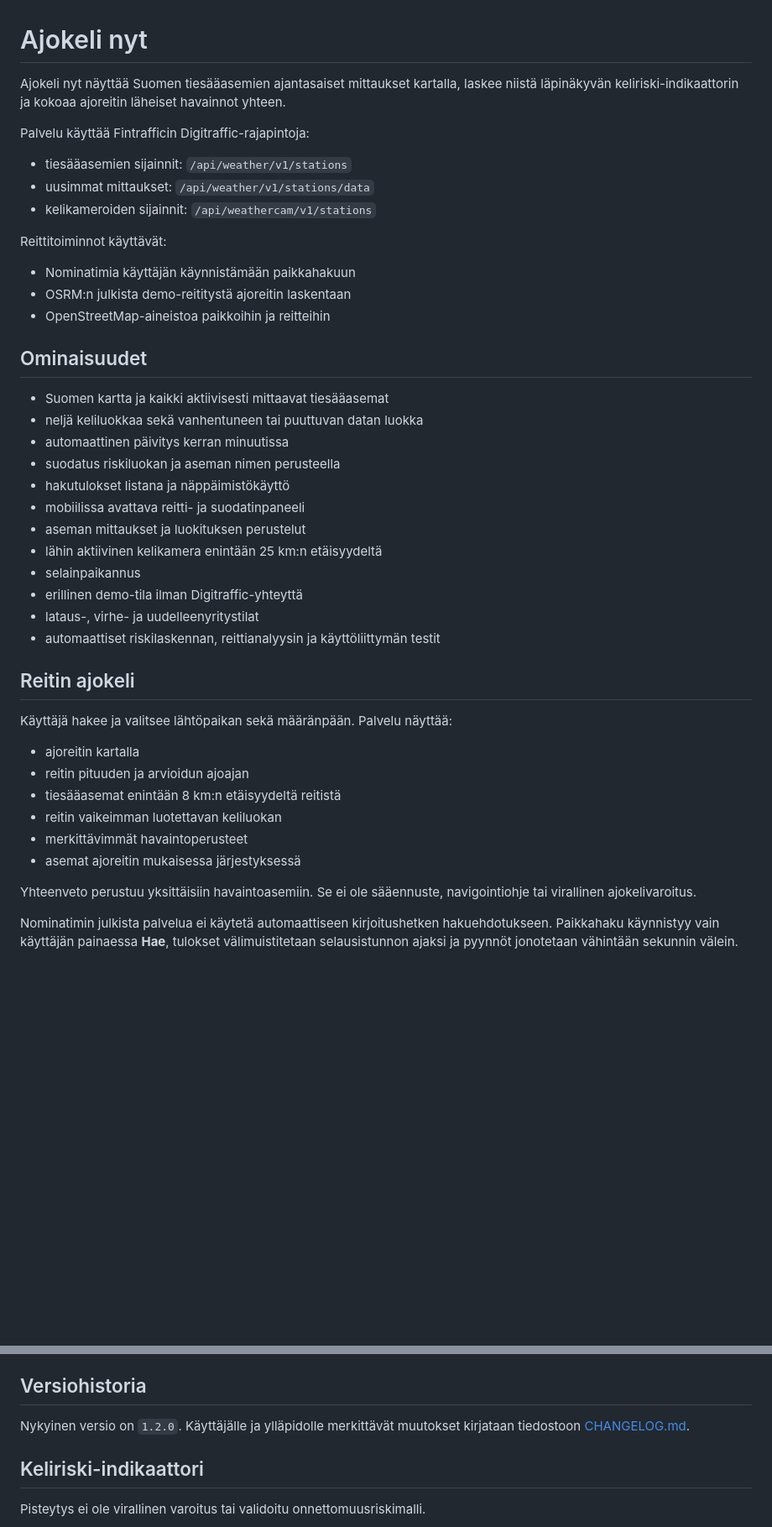
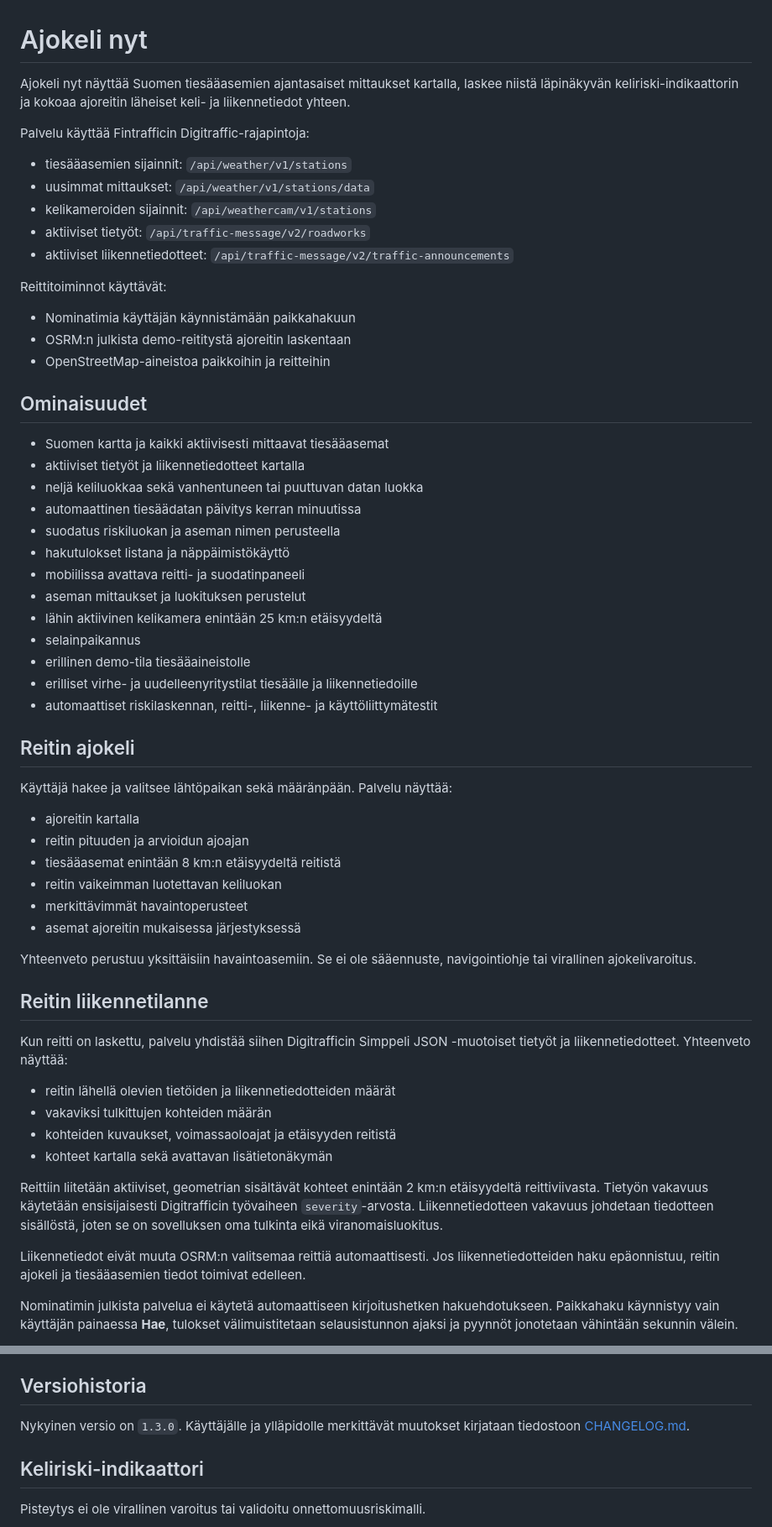
Before and after one commit to watisdiz/ajokeli-nyt, a Markdown page: README.md, 2 parts joined by grey strips. Shown at 84% size. Rendered like a GitHub page; blank space fills up the shorter version.

Commit message:
Document route traffic situation feature

```diff
--- a/README.md
+++ b/README.md
@@ -1,12 +1,14 @@
 # Ajokeli nyt
 
-Ajokeli nyt näyttää Suomen tiesääasemien ajantasaiset mittaukset kartalla, laskee niistä läpinäkyvän keliriski-indikaattorin ja kokoaa ajoreitin läheiset havainnot yhteen.
+Ajokeli nyt näyttää Suomen tiesääasemien ajantasaiset mittaukset kartalla, laskee niistä läpinäkyvän keliriski-indikaattorin ja kokoaa ajoreitin läheiset keli- ja liikennetiedot yhteen.
 
 Palvelu käyttää Fintrafficin Digitraffic-rajapintoja:
 
 - tiesääasemien sijainnit: `/api/weather/v1/stations`
 - uusimmat mittaukset: `/api/weather/v1/stations/data`
 - kelikameroiden sijainnit: `/api/weathercam/v1/stations`
+- aktiiviset tietyöt: `/api/traffic-message/v2/roadworks`
+- aktiiviset liikennetiedotteet: `/api/traffic-message/v2/traffic-announcements`
 
 Reittitoiminnot käyttävät:
 
@@ -17,17 +19,18 @@ Reittitoiminnot käyttävät:
 ## Ominaisuudet
 
 - Suomen kartta ja kaikki aktiivisesti mittaavat tiesääasemat
+- aktiiviset tietyöt ja liikennetiedotteet kartalla
 - neljä keliluokkaa sekä vanhentuneen tai puuttuvan datan luokka
-- automaattinen päivitys kerran minuutissa
+- automaattinen tiesäädatan päivitys kerran minuutissa
 - suodatus riskiluokan ja aseman nimen perusteella
 - hakutulokset listana ja näppäimistökäyttö
 - mobiilissa avattava reitti- ja suodatinpaneeli
 - aseman mittaukset ja luokituksen perustelut
 - lähin aktiivinen kelikamera enintään 25 km:n etäisyydeltä
 - selainpaikannus
-- erillinen demo-tila ilman Digitraffic-yhteyttä
-- lataus-, virhe- ja uudelleenyritystilat
-- automaattiset riskilaskennan, reittianalyysin ja käyttöliittymän testit
+- erillinen demo-tila tiesääaineistolle
+- erilliset virhe- ja uudelleenyritystilat tiesäälle ja liikennetiedoille
+- automaattiset riskilaskennan, reitti-, liikenne- ja käyttöliittymätestit
 
 ## Reitin ajokeli
 
@@ -41,6 +44,19 @@ Käyttäjä hakee ja valitsee lähtöpaikan sekä määränpään. Palvelu näyt
 - asemat ajoreitin mukaisessa järjestyksessä
 
 Yhteenveto perustuu yksittäisiin havaintoasemiin. Se ei ole sääennuste, navigointiohje tai virallinen ajokelivaroitus.
+
+## Reitin liikennetilanne
+
+Kun reitti on laskettu, palvelu yhdistää siihen Digitrafficin Simppeli JSON -muotoiset tietyöt ja liikennetiedotteet. Yhteenveto näyttää:
+
+- reitin lähellä olevien tietöiden ja liikennetiedotteiden määrät
+- vakaviksi tulkittujen kohteiden määrän
+- kohteiden kuvaukset, voimassaoloajat ja etäisyyden reitistä
+- kohteet kartalla sekä avattavan lisätietonäkymän
+
+Reittiin liitetään aktiiviset, geometrian sisältävät kohteet enintään 2 km:n etäisyydeltä reittiviivasta. Tietyön vakavuus käytetään ensisijaisesti Digitrafficin työvaiheen `severity`-arvosta. Liikennetiedotteen vakavuus johdetaan tiedotteen sisällöstä, joten se on sovelluksen oma tulkinta eikä viranomaisluokitus.
+
+Liikennetiedot eivät muuta OSRM:n valitsemaa reittiä automaattisesti. Jos liikennetiedotteiden haku epäonnistuu, reitin ajokeli ja tiesääasemien tiedot toimivat edelleen.
 
 Nominatimin julkista palvelua ei käytetä automaattiseen kirjoitushetken hakuehdotukseen. Paikkahaku käynnistyy vain käyttäjän painaessa **Hae**, tulokset välimuistitetaan selausistunnon ajaksi ja pyynnöt jonotetaan vähintään sekunnin välein.
 
@@ -75,7 +91,7 @@ Repossa on valmis GitHub Actions -workflow. Avaa repositorion **Settings → Pag
 
 ## Versiohistoria
 
-Nykyinen versio on `1.2.0`. Käyttäjälle ja ylläpidolle merkittävät muutokset kirjataan tiedostoon [CHANGELOG.md](./CHANGELOG.md).
+Nykyinen versio on `1.3.0`. Käyttäjälle ja ylläpidolle merkittävät muutokset kirjataan tiedostoon [CHANGELOG.md](./CHANGELOG.md).
 
 ## Keliriski-indikaattori
 
```
Also changed, not shown: other parts of README.md (+6 -4 lines).
